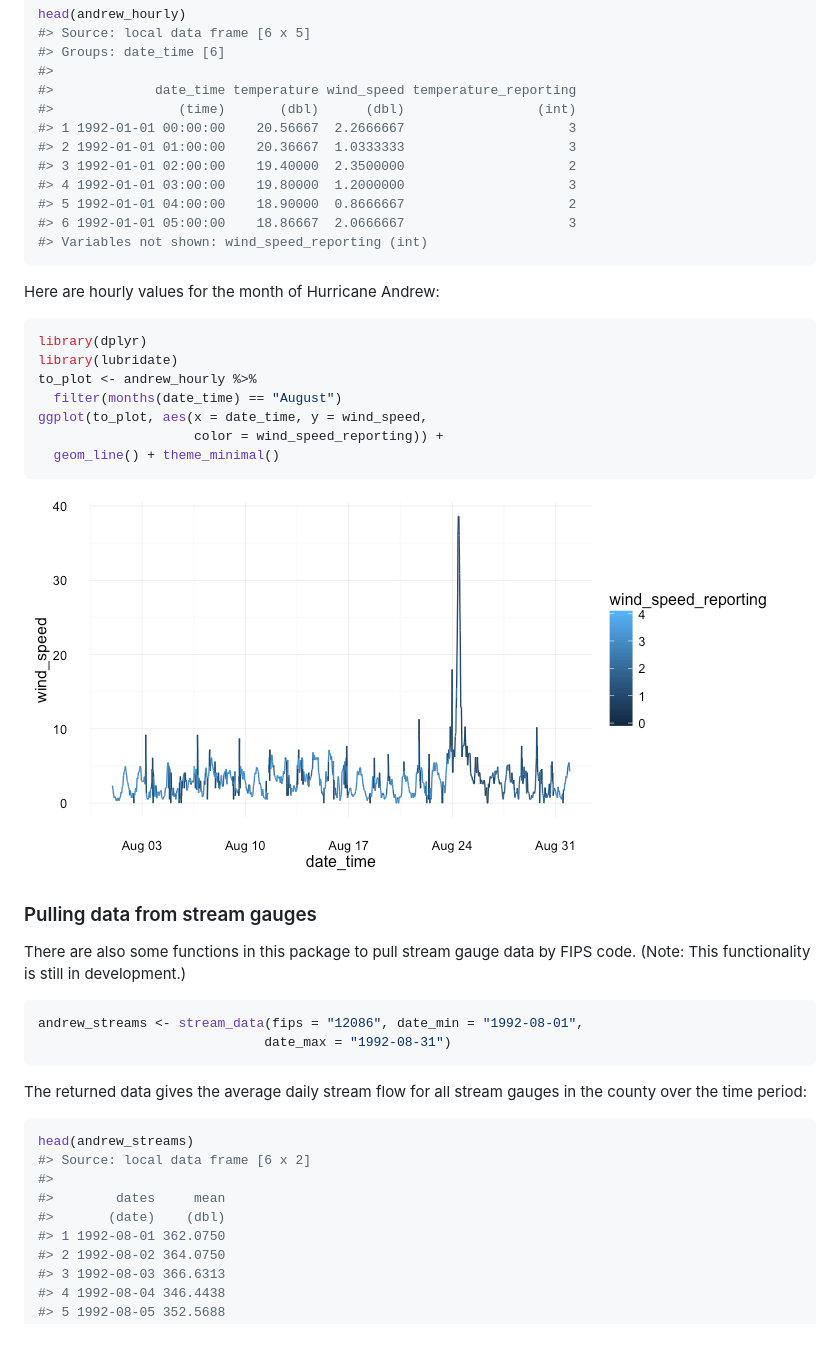
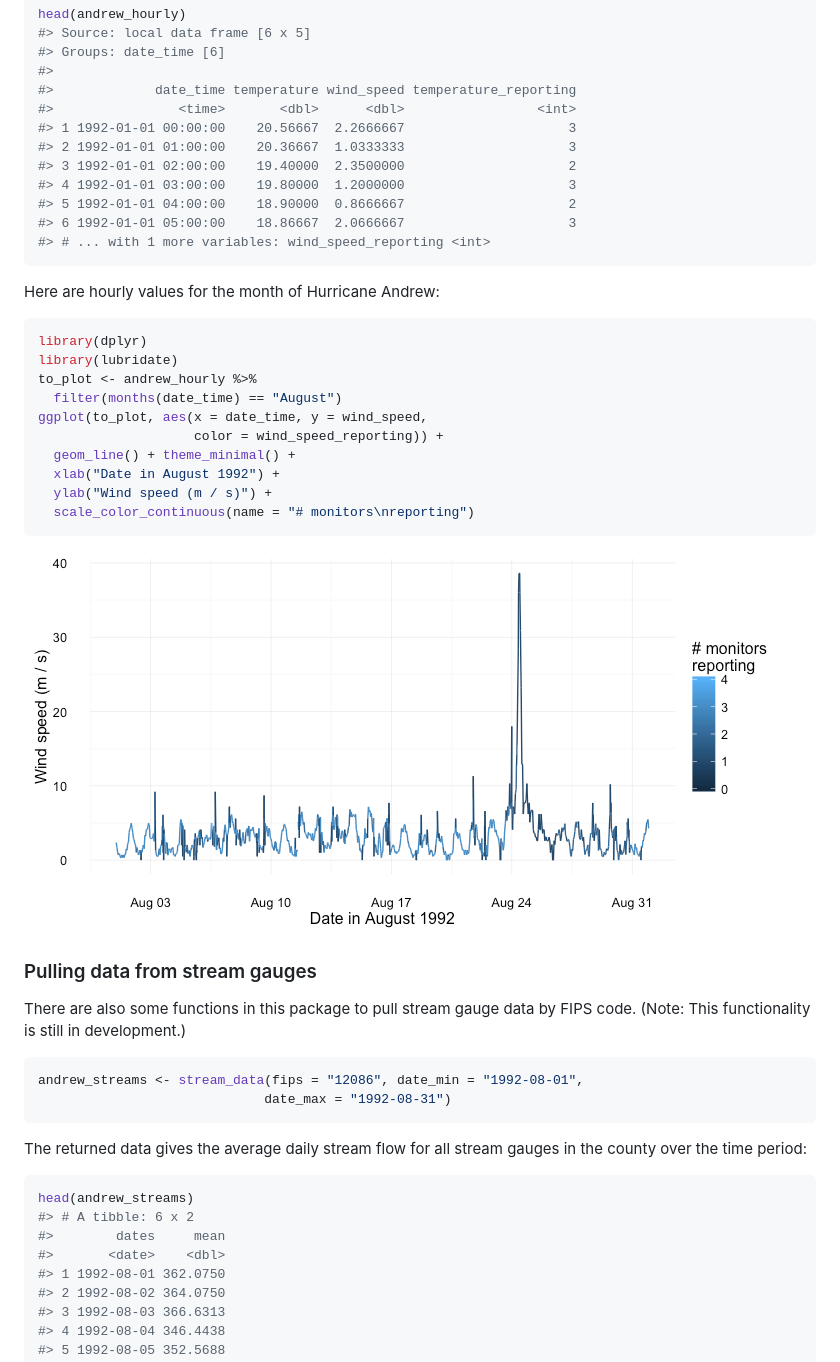
Before and after one commit to leighseverson/countyweather, a Markdown page: README.md, the part around the change printed below. GitHub-like rendering; pictures changed too: README-unnamed-chunk-12-1.png (added); blank space fills up the shorter version.

````diff
--- a/README.md
+++ b/README.md
@@ -96,14 +113,14 @@ head(andrew_hourly)
 #> Groups: date_time [6]
 #>
 #>             date_time temperature wind_speed temperature_reporting
-#>                (time)       (dbl)      (dbl)                 (int)
+#>                <time>       <dbl>      <dbl>                 <int>
 #> 1 1992-01-01 00:00:00    20.56667  2.2666667                     3
 #> 2 1992-01-01 01:00:00    20.36667  1.0333333                     3
 #> 3 1992-01-01 02:00:00    19.40000  2.3500000                     2
 #> 4 1992-01-01 03:00:00    19.80000  1.2000000                     3
 #> 5 1992-01-01 04:00:00    18.90000  0.8666667                     2
 #> 6 1992-01-01 05:00:00    18.86667  2.0666667                     3
-#> Variables not shown: wind_speed_reporting (int)
+#> # ... with 1 more variables: wind_speed_reporting <int>
 ```
 
 Here are hourly values for the month of Hurricane Andrew:
@@ -115,10 +132,13 @@ to_plot <- andrew_hourly %>%
   filter(months(date_time) == "August")
 ggplot(to_plot, aes(x = date_time, y = wind_speed,
                     color = wind_speed_reporting)) +
-  geom_line() + theme_minimal()
+  geom_line() + theme_minimal() +
+  xlab("Date in August 1992") +
+  ylab("Wind speed (m / s)") +
+  scale_color_continuous(name = "# monitors\nreporting")
 ```
 
-![](README-unnamed-chunk-10-1.png)
+![](README-unnamed-chunk-12-1.png)
 
 ### Pulling data from stream gauges
 
@@ -133,10 +153,9 @@ The returned data gives the average daily stream flow for all stream gauges in t
 
 ``` r
 head(andrew_streams)
-#> Source: local data frame [6 x 2]
-#>
+#> # A tibble: 6 x 2
 #>        dates     mean
-#>       (date)    (dbl)
+#>       <date>    <dbl>
 #> 1 1992-08-01 362.0750
 #> 2 1992-08-02 364.0750
 #> 3 1992-08-03 366.6313
````
Also changed, not shown: other parts of README.md (+119 -14 lines), README-unnamed-chunk-15-1.png (added), README-unnamed-chunk-8-1.png (added), README-unnamed-chunk-9-1.png (added), 2 other files.
